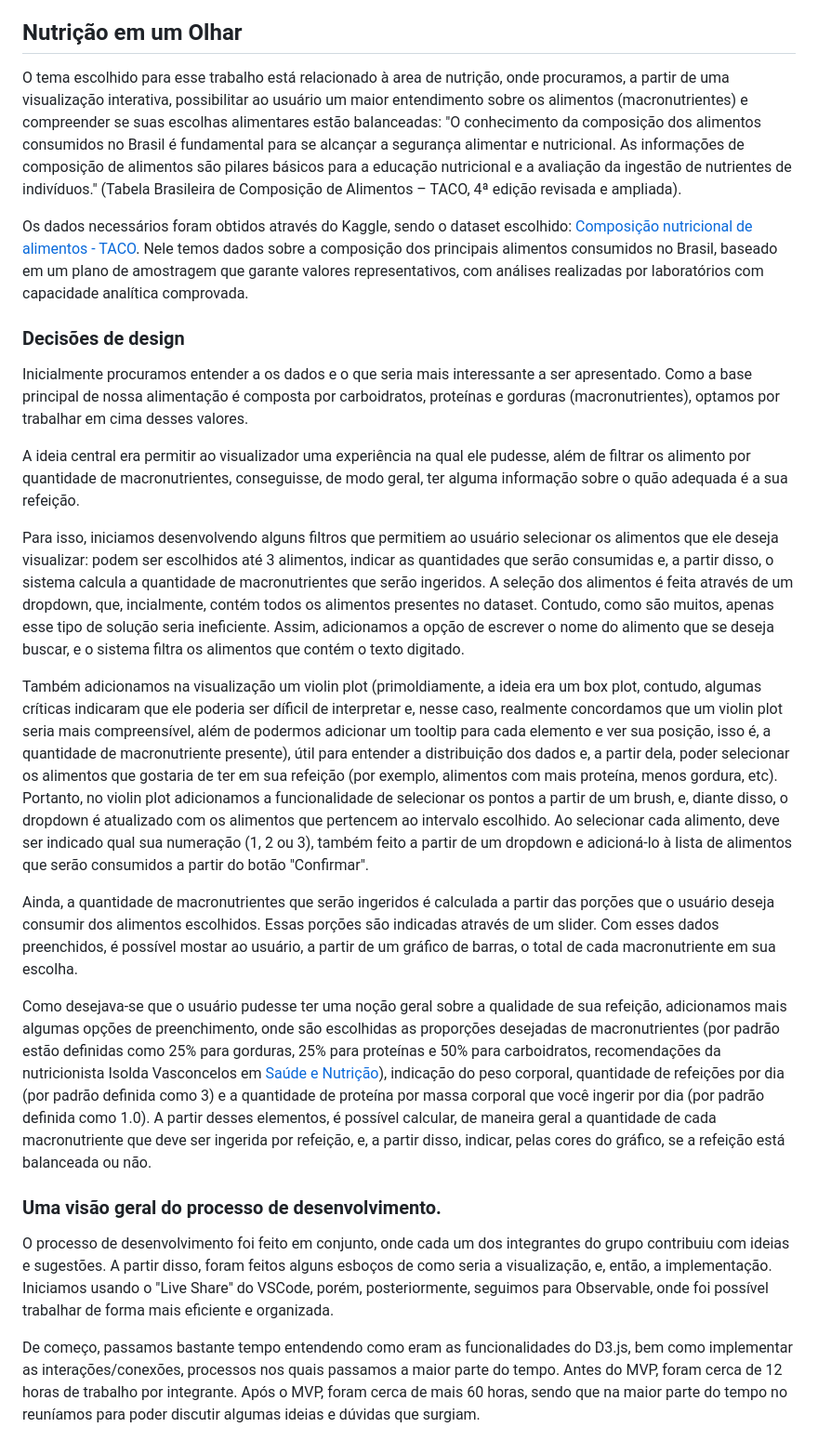
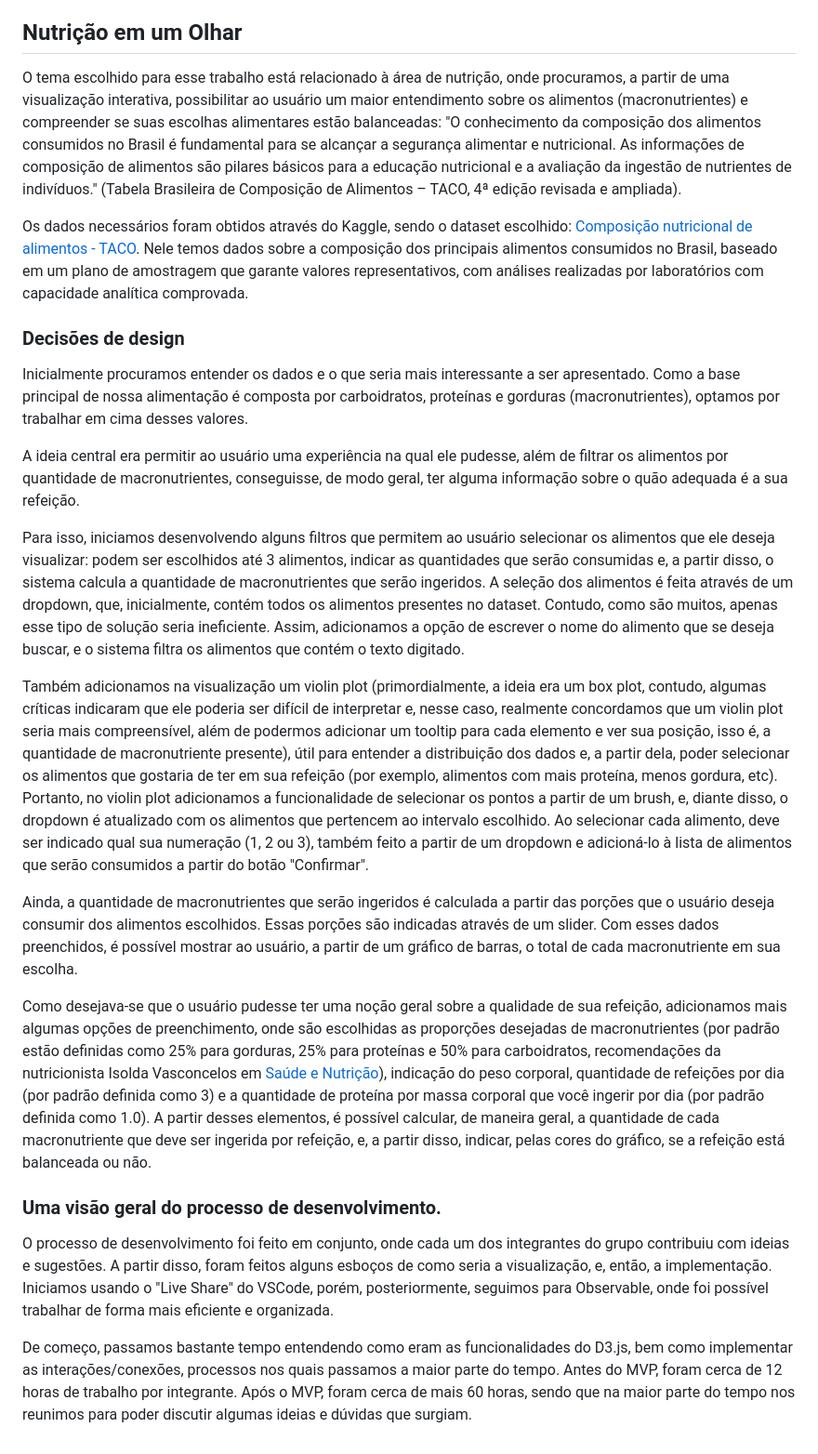
Before and after one commit to fgv-vis-2023/assignment-3-nutricao_em_um_olhar, a Markdown page: README.md, the part around the change. Shown at 93% size. GitHub-like rendering.

Commit message:
Correções ortográficas

```diff
--- a/README.md
+++ b/README.md
@@ -8,28 +8,28 @@ Trabalho elaborado pelos alunos Bruno Fornaro Pereira [Bruno Fornaro Pereira](ht
 
 ## Nutrição em um Olhar
 
-O tema escolhido para esse trabalho está relacionado à area de nutrição, onde procuramos, a partir de uma visualização interativa, possibilitar ao usuário um maior entendimento sobre os alimentos (macronutrientes) e compreender se suas escolhas alimentares estão balanceadas: "O conhecimento da composição dos alimentos consumidos no Brasil é fundamental para se alcançar a segurança alimentar e nutricional. As informações de composição de alimentos são pilares básicos para a educação nutricional e a avaliação da ingestão de nutrientes de indivíduos." (Tabela Brasileira de Composição de Alimentos – TACO, 4ª edição revisada e ampliada).
+O tema escolhido para esse trabalho está relacionado à área de nutrição, onde procuramos, a partir de uma visualização interativa, possibilitar ao usuário um maior entendimento sobre os alimentos (macronutrientes) e compreender se suas escolhas alimentares estão balanceadas: "O conhecimento da composição dos alimentos consumidos no Brasil é fundamental para se alcançar a segurança alimentar e nutricional. As informações de composição de alimentos são pilares básicos para a educação nutricional e a avaliação da ingestão de nutrientes de indivíduos." (Tabela Brasileira de Composição de Alimentos – TACO, 4ª edição revisada e ampliada).
 
  Os dados necessários foram obtidos através do Kaggle, sendo o dataset escolhido: [Composição nutricional de alimentos - TACO](https://www.kaggle.com/datasets/ispangler/composio-nutricional-de-alimentos-taco). Nele temos dados sobre a composição dos principais alimentos consumidos no Brasil, baseado em um plano de amostragem que garante valores representativos, com análises realizadas por laboratórios com capacidade analítica comprovada.
 
 
 ### Decisões de design
 
-Inicialmente procuramos entender a os dados e o que seria mais interessante a ser apresentado. Como a base principal de nossa alimentação é composta por carboidratos, proteínas e gorduras (macronutrientes), optamos por trabalhar em cima desses valores.
+Inicialmente procuramos entender os dados e o que seria mais interessante a ser apresentado. Como a base principal de nossa alimentação é composta por carboidratos, proteínas e gorduras (macronutrientes), optamos por trabalhar em cima desses valores.
 
-A ideia central era permitir ao visualizador uma experiência na qual ele pudesse, além de filtrar os alimento por quantidade de macronutrientes, conseguisse, de modo geral, ter alguma informação sobre o quão adequada é a sua refeição.
+A ideia central era permitir ao usuário uma experiência na qual ele pudesse, além de filtrar os alimentos por quantidade de macronutrientes, conseguisse, de modo geral, ter alguma informação sobre o quão adequada é a sua refeição.
 
-Para isso, iniciamos desenvolvendo alguns filtros que permitiem ao usuário selecionar os alimentos que ele deseja visualizar: podem ser escolhidos até 3 alimentos, indicar as quantidades que serão consumidas e, a partir disso, o sistema calcula a quantidade de macronutrientes que serão ingeridos. A seleção dos alimentos é feita através de um dropdown, que, incialmente, contém todos os alimentos presentes no dataset. Contudo, como são muitos, apenas esse tipo de solução seria ineficiente. Assim, adicionamos a opção de escrever o nome do alimento que se deseja buscar, e o sistema filtra os alimentos que contém o texto digitado.
+Para isso, iniciamos desenvolvendo alguns filtros que permitem ao usuário selecionar os alimentos que ele deseja visualizar: podem ser escolhidos até 3 alimentos, indicar as quantidades que serão consumidas e, a partir disso, o sistema calcula a quantidade de macronutrientes que serão ingeridos. A seleção dos alimentos é feita através de um dropdown, que, inicialmente, contém todos os alimentos presentes no dataset. Contudo, como são muitos, apenas esse tipo de solução seria ineficiente. Assim, adicionamos a opção de escrever o nome do alimento que se deseja buscar, e o sistema filtra os alimentos que contém o texto digitado.
 
-Também adicionamos na visualização um violin plot (primoldiamente, a ideia era um box plot, contudo, algumas críticas indicaram que ele poderia ser díficil de interpretar e, nesse caso, realmente concordamos que um violin plot seria mais compreensível, além de podermos adicionar um tooltip para cada elemento e ver sua posição, isso é, a quantidade de macronutriente presente), útil para entender a distribuição dos dados e, a partir dela, poder selecionar os alimentos que gostaria de ter em sua refeição (por exemplo, alimentos com mais proteína, menos gordura, etc). Portanto, no violin plot adicionamos a funcionalidade de selecionar os pontos a partir de um brush, e, diante disso, o dropdown é atualizado com os alimentos que pertencem ao intervalo escolhido. Ao selecionar cada alimento, deve ser indicado qual sua numeração (1, 2 ou 3), também feito a partir de um dropdown e adicioná-lo à lista de alimentos que serão consumidos a partir do botão "Confirmar".
+Também adicionamos na visualização um violin plot (primordialmente, a ideia era um box plot, contudo, algumas críticas indicaram que ele poderia ser difícil de interpretar e, nesse caso, realmente concordamos que um violin plot seria mais compreensível, além de podermos adicionar um tooltip para cada elemento e ver sua posição, isso é, a quantidade de macronutriente presente), útil para entender a distribuição dos dados e, a partir dela, poder selecionar os alimentos que gostaria de ter em sua refeição (por exemplo, alimentos com mais proteína, menos gordura, etc). Portanto, no violin plot adicionamos a funcionalidade de selecionar os pontos a partir de um brush, e, diante disso, o dropdown é atualizado com os alimentos que pertencem ao intervalo escolhido. Ao selecionar cada alimento, deve ser indicado qual sua numeração (1, 2 ou 3), também feito a partir de um dropdown e adicioná-lo à lista de alimentos que serão consumidos a partir do botão "Confirmar".
 
-Ainda, a quantidade de macronutrientes que serão ingeridos é calculada a partir das porções que o usuário deseja consumir dos alimentos escolhidos. Essas porções são indicadas através de um slider. Com esses dados preenchidos, é possível mostar ao usuário, a partir de um gráfico de barras, o total de cada macronutriente em sua escolha.
+Ainda, a quantidade de macronutrientes que serão ingeridos é calculada a partir das porções que o usuário deseja consumir dos alimentos escolhidos. Essas porções são indicadas através de um slider. Com esses dados preenchidos, é possível mostrar ao usuário, a partir de um gráfico de barras, o total de cada macronutriente em sua escolha.
 
-Como desejava-se que o usuário pudesse ter uma noção geral sobre a qualidade de sua refeição, adicionamos mais algumas opções de preenchimento, onde são escolhidas as proporções desejadas de macronutrientes (por padrão estão definidas como 25% para gorduras, 25% para proteínas e 50% para carboidratos, recomendações da nutricionista Isolda Vasconcelos em [Saúde e Nutrição](https://www.boasaude.com.br/nutricao/15404/qual-a-proporcao-de-proteina-e-carboidratos-ideal-nas-refeicoes.html)), indicação do peso corporal, quantidade de refeições por dia (por padrão definida como 3) e a quantidade de proteína por massa corporal que você ingerir por dia (por padrão definida como 1.0). A partir desses elementos, é possível calcular, de maneira geral a quantidade de cada macronutriente que deve ser ingerida por refeição, e, a partir disso, indicar, pelas cores do gráfico, se a refeição está balanceada ou não.
+Como desejava-se que o usuário pudesse ter uma noção geral sobre a qualidade de sua refeição, adicionamos mais algumas opções de preenchimento, onde são escolhidas as proporções desejadas de macronutrientes (por padrão estão definidas como 25% para gorduras, 25% para proteínas e 50% para carboidratos, recomendações da nutricionista Isolda Vasconcelos em [Saúde e Nutrição](https://www.boasaude.com.br/nutricao/15404/qual-a-proporcao-de-proteina-e-carboidratos-ideal-nas-refeicoes.html)), indicação do peso corporal, quantidade de refeições por dia (por padrão definida como 3) e a quantidade de proteína por massa corporal que você ingerir por dia (por padrão definida como 1.0). A partir desses elementos, é possível calcular, de maneira geral, a quantidade de cada macronutriente que deve ser ingerida por refeição, e, a partir disso, indicar, pelas cores do gráfico, se a refeição está balanceada ou não.
 
 
 ### Uma visão geral do processo de desenvolvimento.
 
 O processo de desenvolvimento foi feito em conjunto, onde cada um dos integrantes do grupo contribuiu com ideias e sugestões. A partir disso, foram feitos alguns esboços de como seria a visualização, e, então, a implementação. Iniciamos usando o "Live Share" do VSCode, porém, posteriormente, seguimos para Observable, onde foi possível trabalhar de forma mais eficiente e organizada.
 
-De começo, passamos bastante tempo entendendo como eram as funcionalidades do D3.js, bem como implementar as interações/conexões, processos nos quais passamos a maior parte do tempo. Antes do MVP, foram cerca de 12 horas de trabalho por integrante. Após o MVP, foram cerca de mais 60 horas, sendo que na maior parte do tempo no reuníamos para poder discutir algumas ideias e dúvidas que surgiam.
+De começo, passamos bastante tempo entendendo como eram as funcionalidades do D3.js, bem como implementar as interações/conexões, processos nos quais passamos a maior parte do tempo. Antes do MVP, foram cerca de 12 horas de trabalho por integrante. Após o MVP, foram cerca de mais 60 horas, sendo que na maior parte do tempo nos reunimos para poder discutir algumas ideias e dúvidas que surgiam.
```
